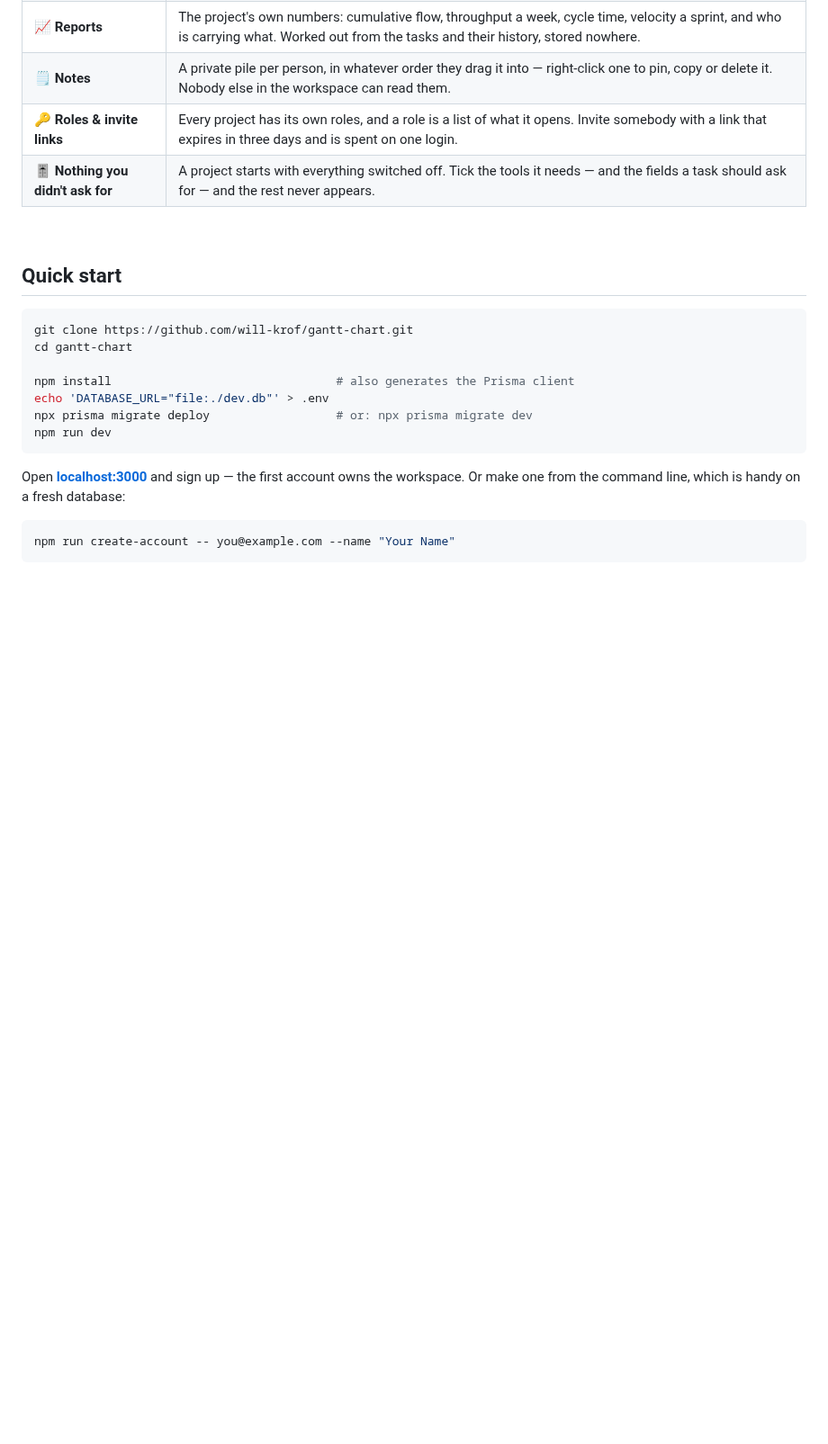
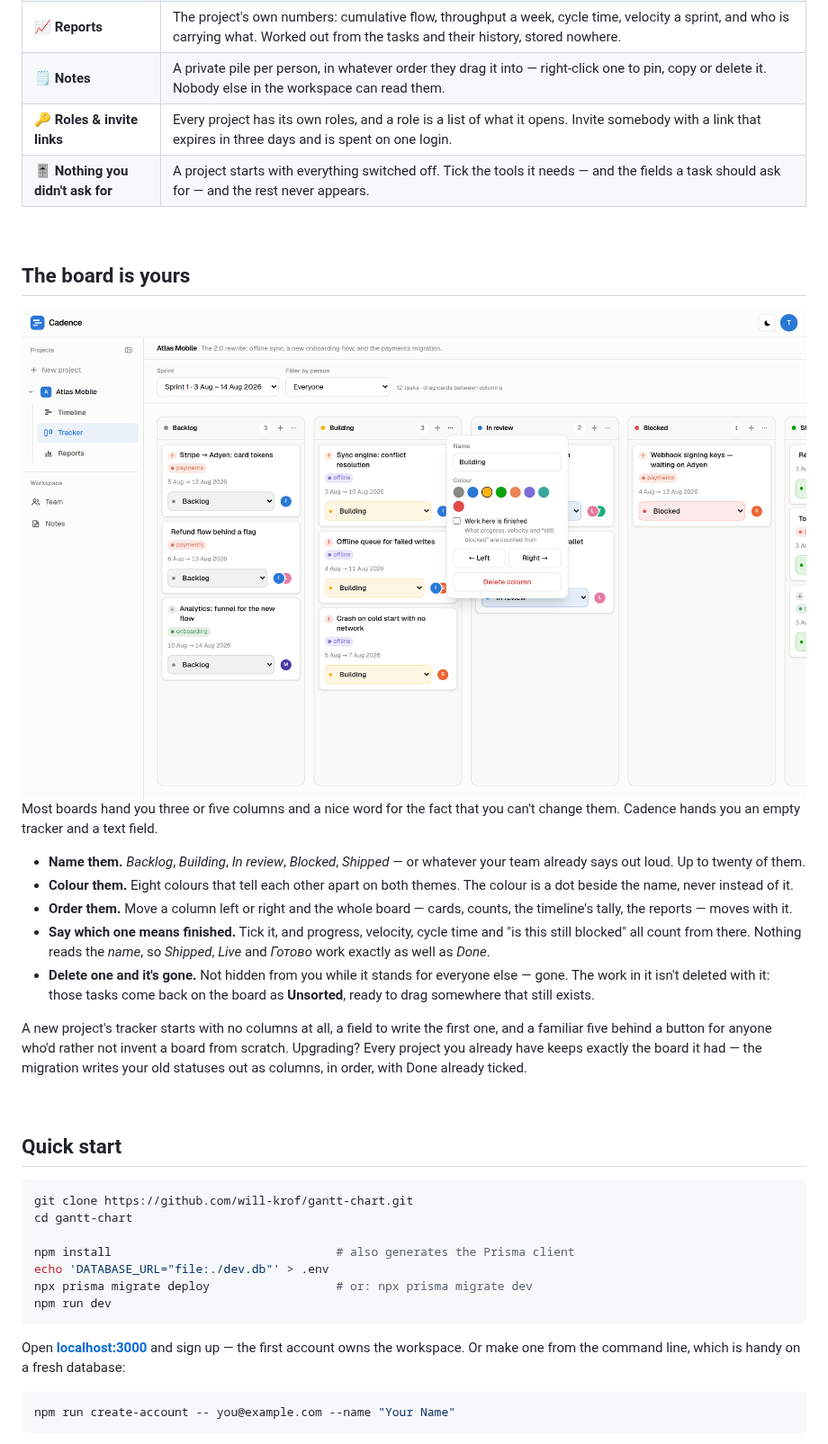
Before and after one commit to will-krof/Cadence, a Markdown page: README.md, the part around one of its changes. Shown at 90% size. Drawn GitHub-style; pictures changed too: docs/screenshots/columns.png (added); blank space fills up the shorter version.

```diff
--- a/README.md
+++ b/README.md
@@ -39,6 +39,34 @@ which of them it wants.
 | **🗒 Notes** | A private pile per person, in whatever order they drag it into — right-click one to pin, copy or delete it. Nobody else in the workspace can read them. |
 | **🔑 Roles & invite links** | Every project has its own roles, and a role is a list of what it opens. Invite somebody with a link that expires in three days and is spent on one login. |
 | **🎚 Nothing you didn't ask for** | A project starts with everything switched off. Tick the tools it needs — and the fields a task should ask for — and the rest never appears. |
+
+<br />
+
+## The board is yours
+
+<img src="docs/screenshots/columns.png" alt="A tracker column being renamed, recoloured, moved and deleted from its own panel" width="100%" />
+
+Most boards hand you three or five columns and a nice word for the fact that you
+can't change them. Cadence hands you an empty tracker and a text field.
+
+- **Name them.** *Backlog*, *Building*, *In review*, *Blocked*, *Shipped* — or
+  whatever your team already says out loud. Up to twenty of them.
+- **Colour them.** Eight colours that tell each other apart on both themes. The
+  colour is a dot beside the name, never instead of it.
+- **Order them.** Move a column left or right and the whole board — cards,
+  counts, the timeline's tally, the reports — moves with it.
+- **Say which one means finished.** Tick it, and progress, velocity, cycle time
+  and "is this still blocked" all count from there. Nothing reads the *name*, so
+  *Shipped*, *Live* and *Готово* work exactly as well as *Done*.
+- **Delete one and it's gone.** Not hidden from you while it stands for everyone
+  else — gone. The work in it isn't deleted with it: those tasks come back on the
+  board as **Unsorted**, ready to drag somewhere that still exists.
+
+A new project's tracker starts with no columns at all, a field to write the first
+one, and a familiar five behind a button for anyone who'd rather not invent a
+board from scratch. Upgrading? Every project you already have keeps exactly the
+board it had — the migration writes your old statuses out as columns, in order,
+with Done already ticked.
 
 <br />
 
```
Also changed, not shown: other parts of README.md (+39 -20 lines), docs/screenshots/project.png, docs/screenshots/team.png, docs/screenshots/timeline-dark.png, docs/screenshots/timeline.png, docs/screenshots/tracker.png, 1 other file.
